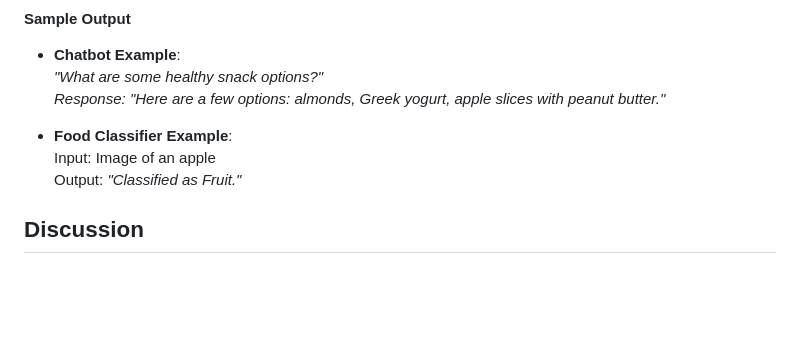
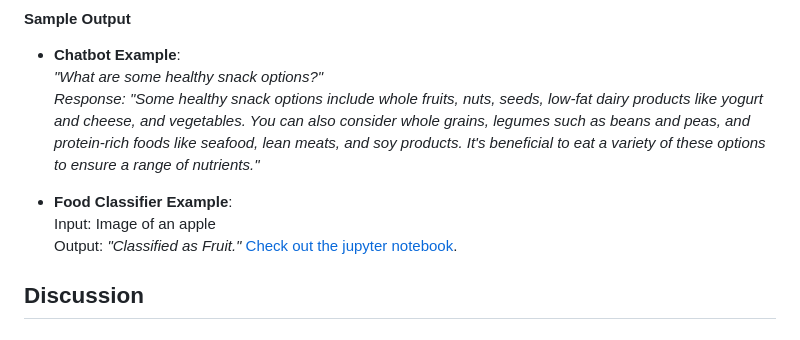
Before and after one commit to davidisinta/healthy_way, a Markdown page: README.md, the part around the change. GitHub-like rendering; blank space fills up the shorter version.

```diff
--- a/README.md
+++ b/README.md
@@ -35,11 +35,14 @@ With increasing awareness of the importance of healthy eating, there is a growin
 #### Sample Output
 - **Chatbot Example**:
   _"What are some healthy snack options?"_
-  _Response: "Here are a few options: almonds, Greek yogurt, apple slices with peanut butter."_
+  _Response: "Some healthy snack options include whole fruits, nuts, seeds, low-fat dairy products like yogurt and cheese, and vegetables. You can also consider whole grains, legumes such as beans and peas, and protein-rich foods like seafood, lean meats, and soy products. It's beneficial to eat a variety of these options to ensure a range of nutrients."_
 
 - **Food Classifier Example**:
   Input: Image of an apple
   Output: _"Classified as Fruit."_
+  [Check out the jupyter notebook](https://healthywayapp3.azurewebsites.net/).
+
+
 
 ## Discussion
 
```
